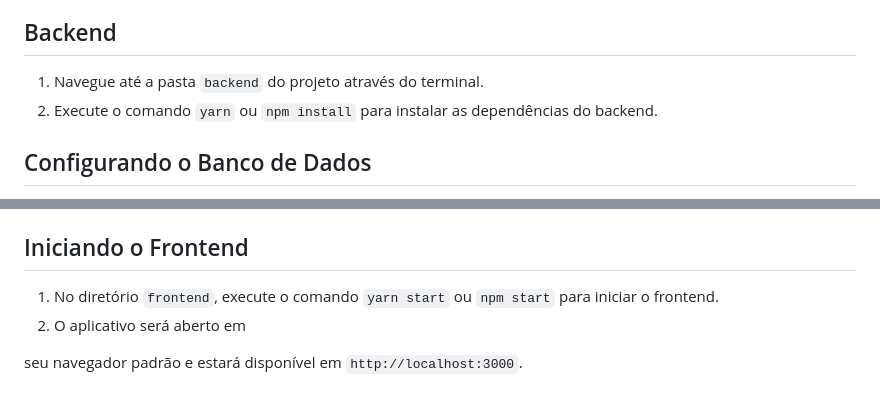
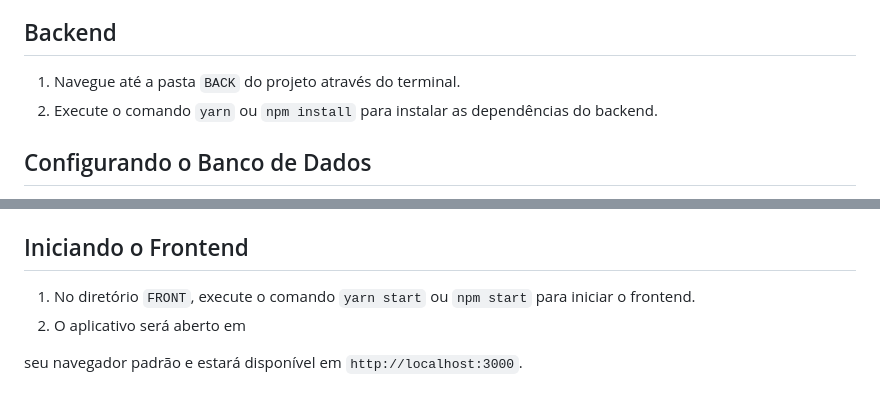
Before and after one commit to richzago97/clickideia-desafiofullstack, a Markdown page: README.md, 2 parts joined by grey strips. GitHub-like rendering.

```diff
--- a/README.md
+++ b/README.md
@@ -23,7 +23,7 @@ Siga as etapas abaixo para configurar o projeto:
 Backend
 --------------
 
-1. Navegue até a pasta `backend` do projeto através do terminal.
+1. Navegue até a pasta `BACK` do projeto através do terminal.
 2. Execute o comando `yarn` ou `npm install` para instalar as dependências do backend.
 
 Configurando o Banco de Dados
@@ -60,7 +60,7 @@ Frontend
 
 Iniciando o Frontend
 --------------
-1. No diretório `frontend`, execute o comando `yarn start` ou `npm start` para iniciar o frontend.
+1. No diretório `FRONT`, execute o comando `yarn start` ou `npm start` para iniciar o frontend.
 2. O aplicativo será aberto em
 
  seu navegador padrão e estará disponível em `http://localhost:3000`.
```
